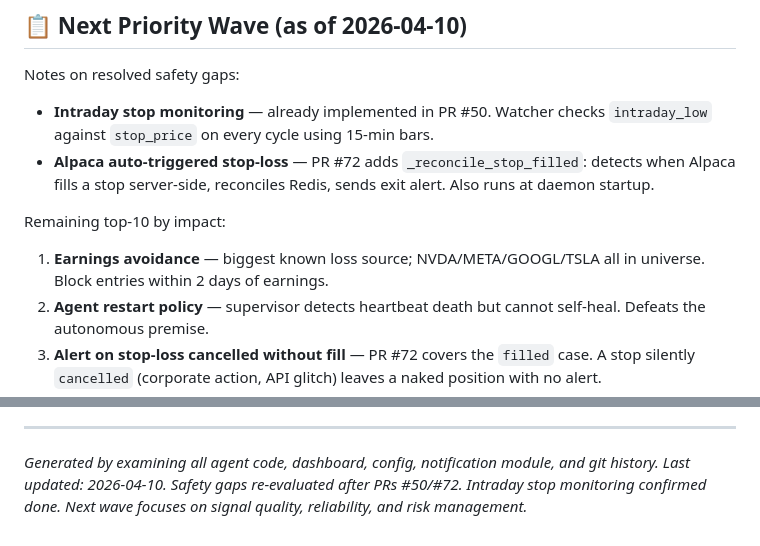
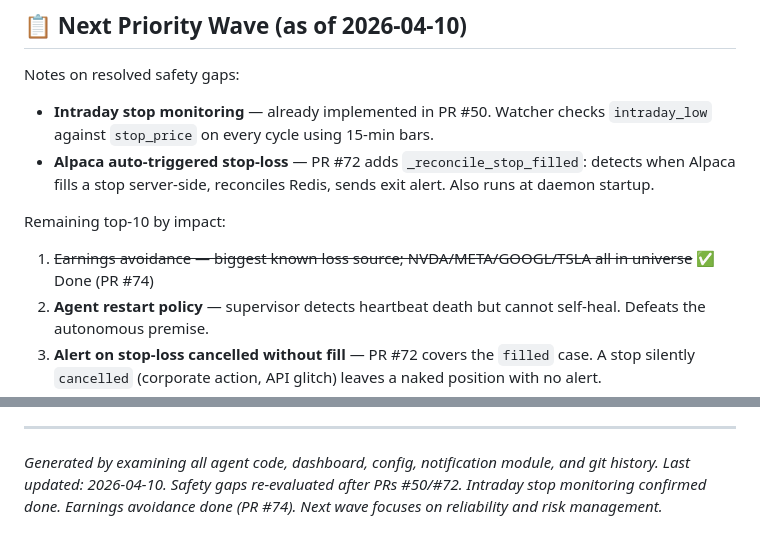
Before and after one commit to texastoasters/trading-system, a Markdown page: docs/FEATURE_WISHLIST.md, 2 parts joined by grey strips. Rendered like a GitHub page.

Commit message:
docs: mark earnings avoidance done in feature wishlist
Co-Authored-By: Claude Sonnet 4.6 <noreply@anthropic.com>

```diff
--- a/docs/FEATURE_WISHLIST.md
+++ b/docs/FEATURE_WISHLIST.md
@@ -138,7 +138,7 @@ Notes on resolved safety gaps:
 
 Remaining top-10 by impact:
 
-1. **Earnings avoidance** — biggest known loss source; NVDA/META/GOOGL/TSLA all in universe. Block entries within 2 days of earnings.
+1. ~~Earnings avoidance — biggest known loss source; NVDA/META/GOOGL/TSLA all in universe~~ ✅ Done (PR #74)
 2. **Agent restart policy** — supervisor detects heartbeat death but cannot self-heal. Defeats the autonomous premise.
 3. **Alert on stop-loss cancelled without fill** — PR #72 covers the `filled` case. A stop silently `cancelled` (corporate action, API glitch) leaves a naked position with no alert.
 4. **Max daily loss limit** — cumulative drawdown CB exists; same-day loss stacking (multiple stops in one session) is not caught until next CB threshold.
@@ -152,4 +152,4 @@ Remaining top-10 by impact:
 ---
 
 *Generated by examining all agent code, dashboard, config, notification module, and git history.*
-*Last updated: 2026-04-10. Safety gaps re-evaluated after PRs #50/#72. Intraday stop monitoring confirmed done. Next wave focuses on signal quality, reliability, and risk management.*
+*Last updated: 2026-04-10. Safety gaps re-evaluated after PRs #50/#72. Intraday stop monitoring confirmed done. Earnings avoidance done (PR #74). Next wave focuses on reliability and risk management.*
```
Also changed, not shown: other parts of docs/FEATURE_WISHLIST.md (+1 -1 lines).
